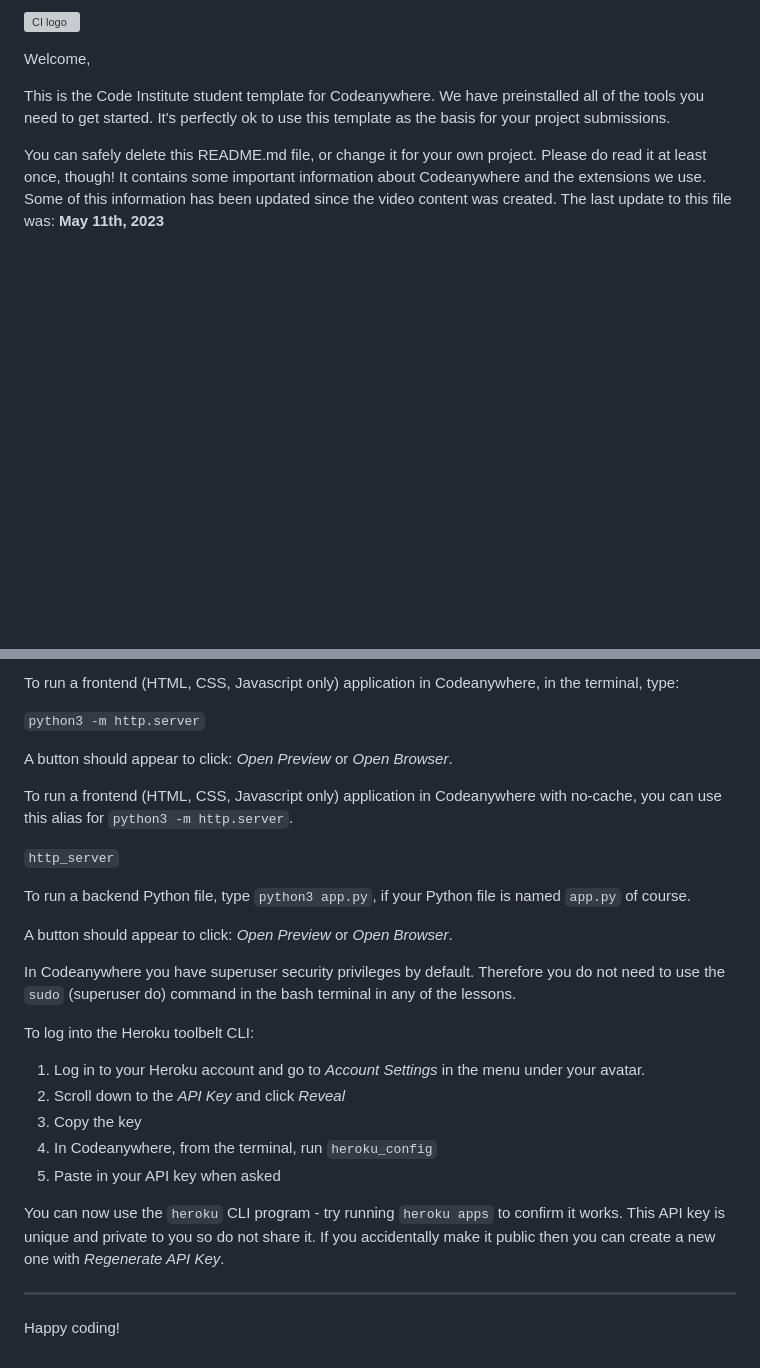
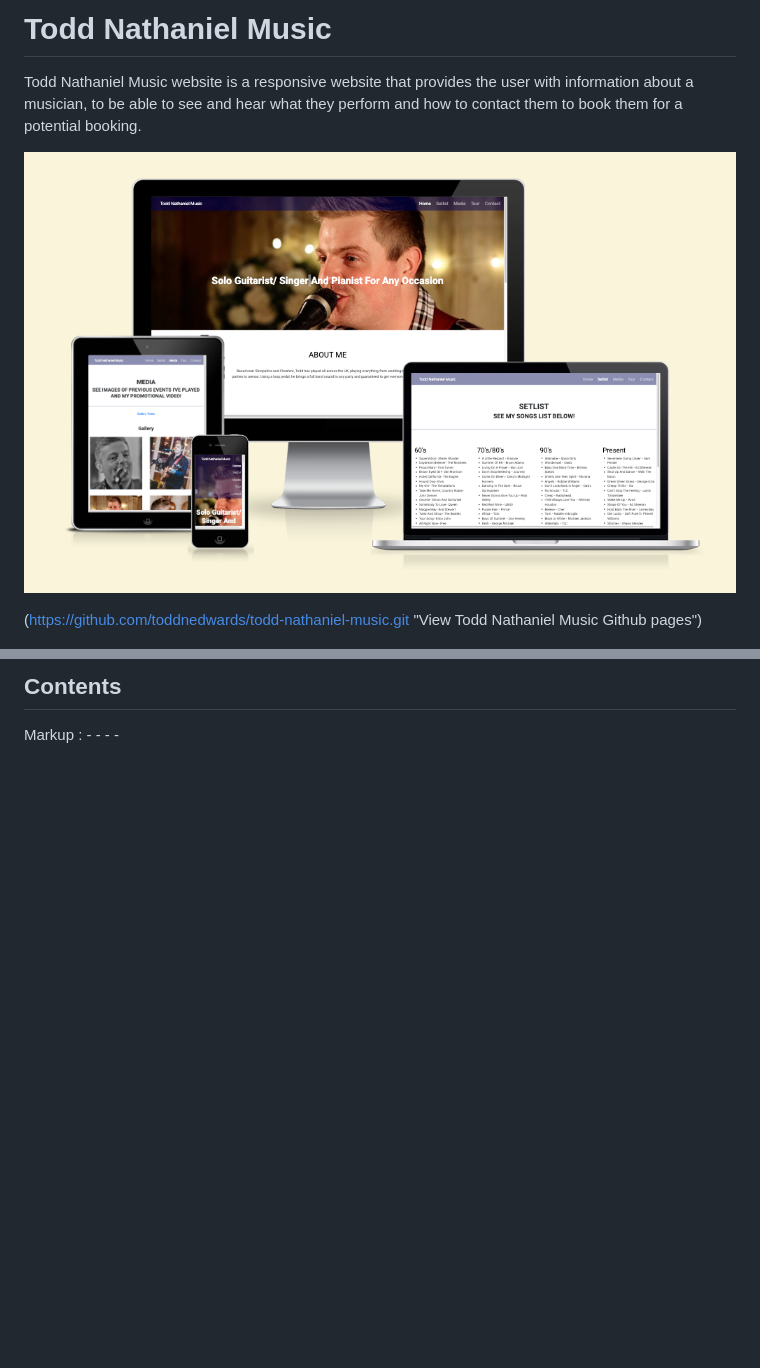
Before and after one commit to toddnedwards/todd-nathaniel-music, a Markdown page: README.md, 2 parts joined by grey strips. GitHub-like rendering; pictures changed too: assets/images/ToddNathanielWebsiteResponsive.png (added); blank space fills up the shorter version; grey boxes are pictures that could not be loaded.

Commit message:
readme.md file initial formatting

```diff
--- a/README.md
+++ b/README.md
@@ -1,8 +1,8 @@
-![CI logo](https://codeinstitute.s3.amazonaws.com/fullstack/ci_logo_small.png)
+# Todd Nathaniel Music #
 
-Welcome,
+Todd Nathaniel Music website is a responsive website that provides the user with information about a musician, to be able to see and hear what they perform and how to contact them to book them for a potential booking.
 
-This is the Code Institute student template for Codeanywhere. We have preinstalled all of the tools you need to get started. It's perfectly ok to use this template as the basis for your project submissions.
+![Todd Nathaniel Music Responive website](assets/images/ToddNathanielWebsiteResponsive.png)
 
-You can safely delete this README.md file, or change it for your own project. Please do read it at least once, though! It contains some important information about Codeanywhere and the extensions we use. Some of this information has been updated since the video content was created. The last update to this file was: **May 11th, 2023**
+(<https://github.com/toddnedwards/todd-nathaniel-music.git> "View Todd Nathaniel Music Github pages")
 
@@ -10,30 +12,4 @@ You can safely delete this README.md file, or change it for your own project. Pl
 
-To run a frontend (HTML, CSS, Javascript only) application in Codeanywhere, in the terminal, type:
+## Contents ##
 
-`python3 -m http.server`
-
-A button should appear to click: _Open Preview_ or _Open Browser_.
-
-To run a frontend (HTML, CSS, Javascript only) application in Codeanywhere with no-cache, you can use this alias for `python3 -m http.server`.
-
-`http_server`
-
-To run a backend Python file, type `python3 app.py`, if your Python file is named `app.py` of course.
-
-A button should appear to click: _Open Preview_ or _Open Browser_.
-
-In Codeanywhere you have superuser security privileges by default. Therefore you do not need to use the `sudo` (superuser do) command in the bash terminal in any of the lessons.
-
-To log into the Heroku toolbelt CLI:
-
-1. Log in to your Heroku account and go to _Account Settings_ in the menu under your avatar.
-2. Scroll down to the _API Key_ and click _Reveal_
-3. Copy the key
-4. In Codeanywhere, from the terminal, run `heroku_config`
-5. Paste in your API key when asked
-
-You can now use the `heroku` CLI program - try running `heroku apps` to confirm it works. This API key is unique and private to you so do not share it. If you accidentally make it public then you can create a new one with _Regenerate API Key_.
-
----
-
-Happy coding!
+Markup :  - - - -
```
Also changed, not shown: other parts of README.md (+3 -1 lines), 5 other files.
